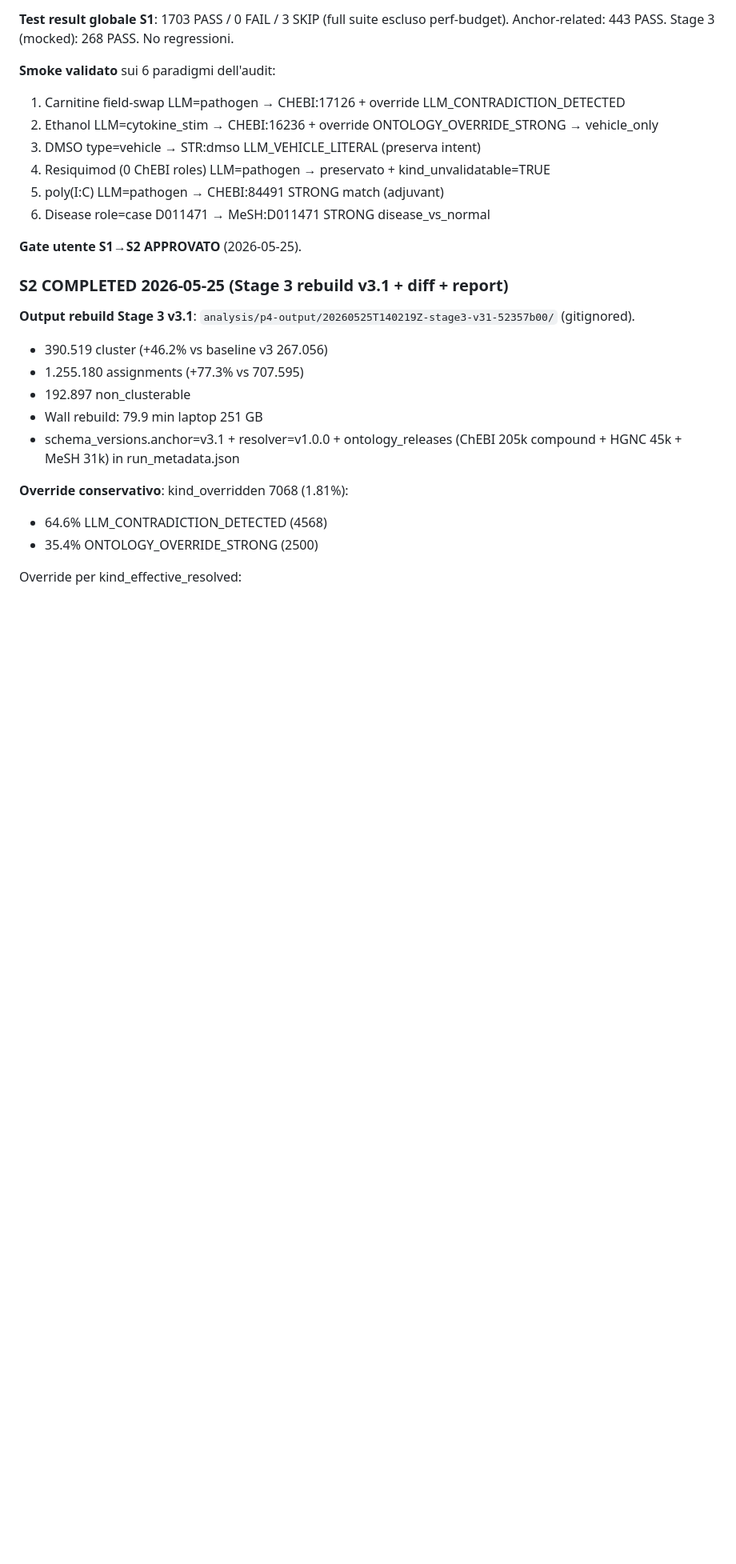
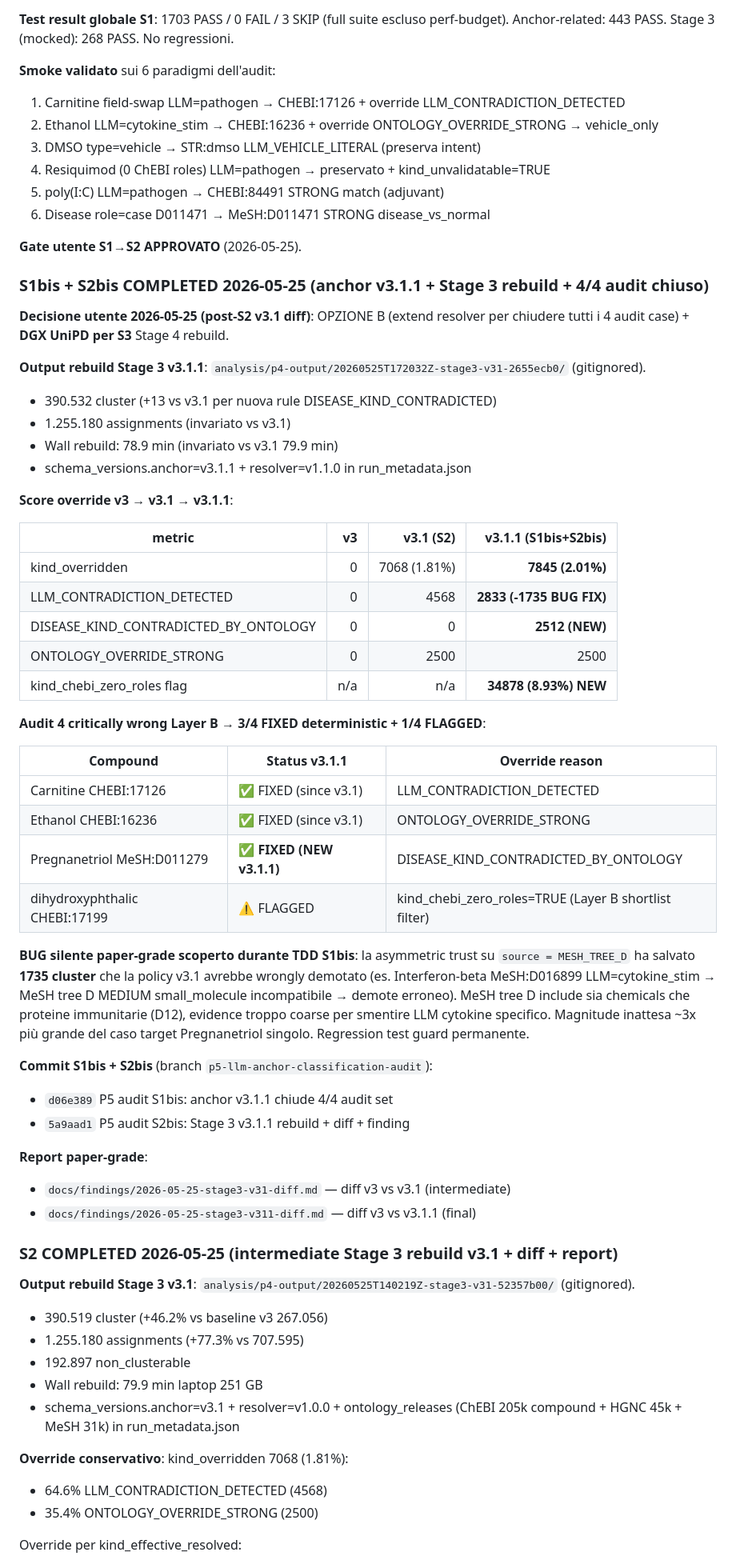
Before and after one commit to UBESP-DCTV/simulomicsr, a Markdown page: CLAUDE.md, the part around one of its changes. Shown at 80% size. Drawn GitHub-style; blank space fills up the shorter version.

```diff
--- a/CLAUDE.md
+++ b/CLAUDE.md
@@ -236,7 +236,55 @@ No regressioni.
 
 **Gate utente S1→S2 APPROVATO** (2026-05-25).
 
-### S2 COMPLETED 2026-05-25 (Stage 3 rebuild v3.1 + diff + report)
+### S1bis + S2bis COMPLETED 2026-05-25 (anchor v3.1.1 + Stage 3 rebuild + 4/4 audit chiuso)
+
+**Decisione utente 2026-05-25 (post-S2 v3.1 diff)**: OPZIONE B
+(extend resolver per chiudere tutti i 4 audit case) + **DGX UniPD per S3**
+Stage 4 rebuild.
+
+**Output rebuild Stage 3 v3.1.1**:
+`analysis/p4-output/20260525T172032Z-stage3-v31-2655ecb0/` (gitignored).
+- 390.532 cluster (+13 vs v3.1 per nuova rule DISEASE_KIND_CONTRADICTED)
+- 1.255.180 assignments (invariato vs v3.1)
+- Wall rebuild: 78.9 min (invariato vs v3.1 79.9 min)
+- schema_versions.anchor=v3.1.1 + resolver=v1.1.0 in run_metadata.json
+
+**Score override v3 → v3.1 → v3.1.1**:
+
+| metric | v3 | v3.1 (S2) | v3.1.1 (S1bis+S2bis) |
+|---|---:|---:|---:|
+| kind_overridden | 0 | 7068 (1.81%) | **7845 (2.01%)** |
+| LLM_CONTRADICTION_DETECTED | 0 | 4568 | **2833 (-1735 BUG FIX)** |
+| DISEASE_KIND_CONTRADICTED_BY_ONTOLOGY | 0 | 0 | **2512 (NEW)** |
+| ONTOLOGY_OVERRIDE_STRONG | 0 | 2500 | 2500 |
+| kind_chebi_zero_roles flag | n/a | n/a | **34878 (8.93%) NEW** |
+
+**Audit 4 critically wrong Layer B → 3/4 FIXED deterministic + 1/4 FLAGGED**:
+
+| Compound | Status v3.1.1 | Override reason |
+|---|---|---|
+| Carnitine CHEBI:17126 | ✅ FIXED (since v3.1) | LLM_CONTRADICTION_DETECTED |
+| Ethanol CHEBI:16236 | ✅ FIXED (since v3.1) | ONTOLOGY_OVERRIDE_STRONG |
+| Pregnanetriol MeSH:D011279 | ✅ **FIXED (NEW v3.1.1)** | DISEASE_KIND_CONTRADICTED_BY_ONTOLOGY |
+| dihydroxyphthalic CHEBI:17199 | ⚠️ FLAGGED | kind_chebi_zero_roles=TRUE (Layer B shortlist filter) |
+
+**BUG silente paper-grade scoperto durante TDD S1bis**: la asymmetric trust
+su `source = MESH_TREE_D` ha salvato **1735 cluster** che la policy v3.1
+avrebbe wrongly demotato (es. Interferon-beta MeSH:D016899 LLM=cytokine_stim
+→ MeSH tree D MEDIUM small_molecule incompatibile → demote erroneo). MeSH
+tree D include sia chemicals che proteine immunitarie (D12), evidence troppo
+coarse per smentire LLM cytokine specifico. Magnitude inattesa ~3x più grande
+del caso target Pregnanetriol singolo. Regression test guard permanente.
+
+**Commit S1bis + S2bis** (branch `p5-llm-anchor-classification-audit`):
+- `d06e389` P5 audit S1bis: anchor v3.1.1 chiude 4/4 audit set
+- `5a9aad1` P5 audit S2bis: Stage 3 v3.1.1 rebuild + diff + finding
+
+**Report paper-grade**:
+- `docs/findings/2026-05-25-stage3-v31-diff.md` — diff v3 vs v3.1 (intermediate)
+- `docs/findings/2026-05-25-stage3-v311-diff.md` — diff v3 vs v3.1.1 (final)
+
+### S2 COMPLETED 2026-05-25 (intermediate Stage 3 rebuild v3.1 + diff + report)
 
 **Output rebuild Stage 3 v3.1**:
 `analysis/p4-output/20260525T140219Z-stage3-v31-52357b00/` (gitignored).
```
Also changed, not shown: other parts of CLAUDE.md (+26 -20 lines).
